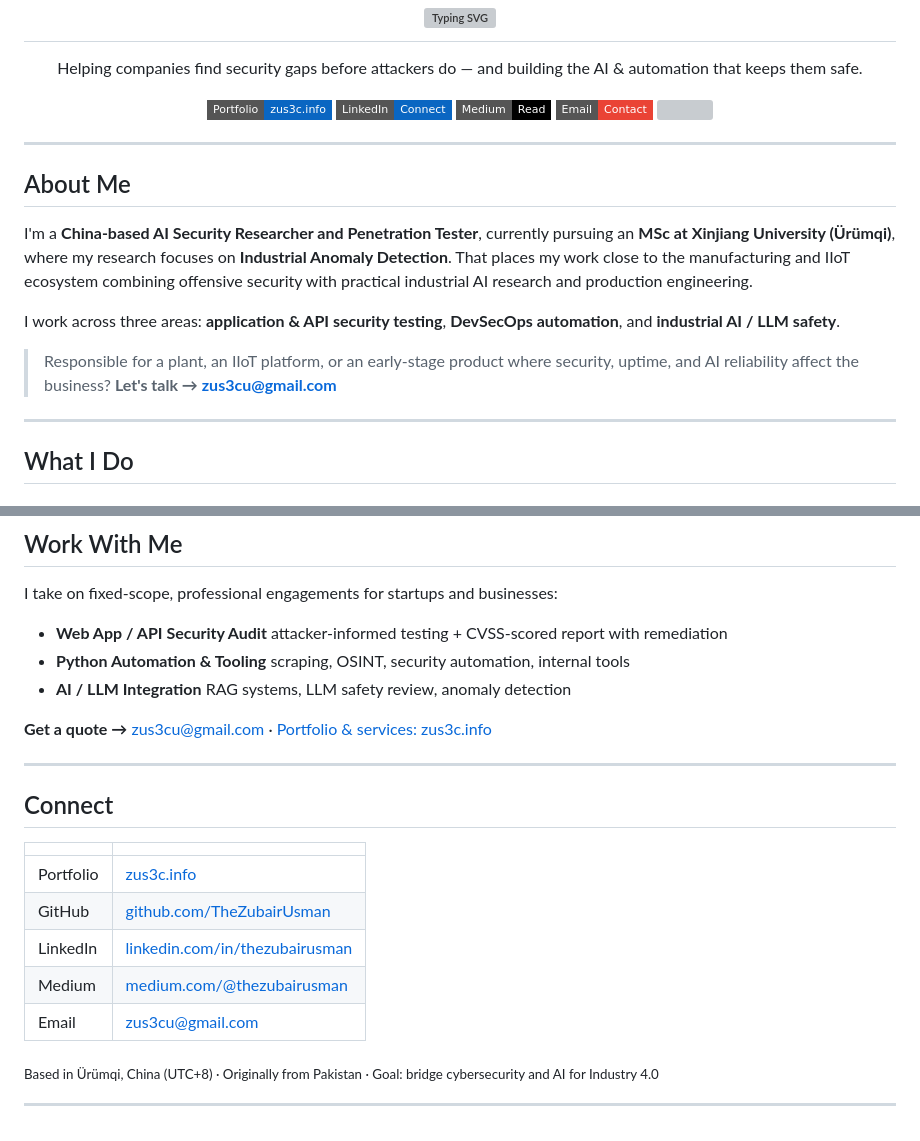
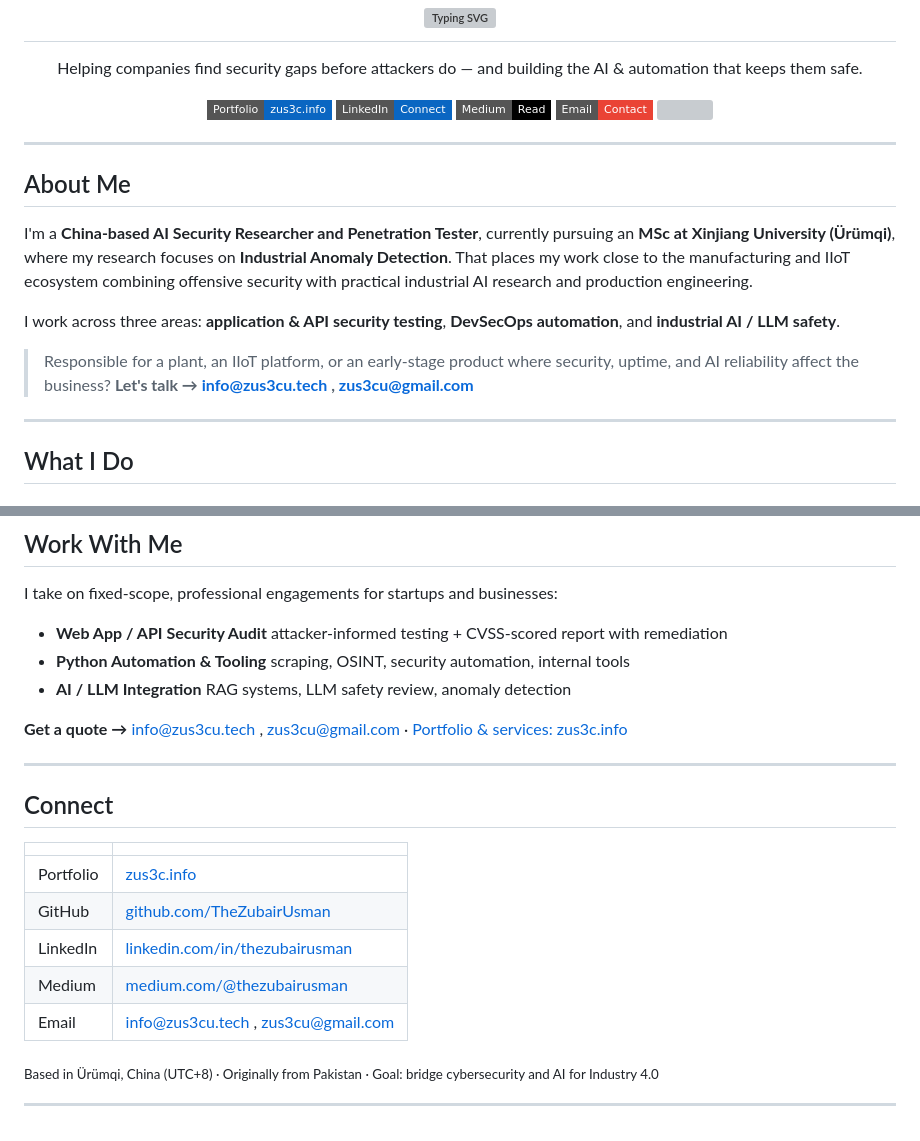
Before and after one commit to TheZubairUsman/thezubairusman, a Markdown page: README.md, 2 parts joined by grey strips. Rendered like a GitHub page; badges without logos; grey boxes are pictures that could not be loaded.

```diff
--- a/README.md
+++ b/README.md
@@ -22,7 +22,7 @@ I'm a **China-based AI Security Researcher and Penetration Tester**, currently p
 
 I work across three areas: **application & API security testing**, **DevSecOps automation**, and **industrial AI / LLM safety**.
 
-> Responsible for a plant, an IIoT platform, or an early-stage product where security, uptime, and AI reliability affect the business? **Let's talk → [zus3cu@gmail.com](mailto:zus3cu@gmail.com)**
+> Responsible for a plant, an IIoT platform, or an early-stage product where security, uptime, and AI reliability affect the business? **Let's talk → [info@zus3cu.tech](mailto:info@zus3cu.tech) , [zus3cu@gmail.com](mailto:zus3cu@gmail.com)**
 
 ---
 
@@ -100,7 +100,7 @@ I take on fixed-scope, professional engagements for startups and businesses:
 - **Python Automation & Tooling** scraping, OSINT, security automation, internal tools
 - **AI / LLM Integration** RAG systems, LLM safety review, anomaly detection
 
-**Get a quote →** [zus3cu@gmail.com](mailto:zus3cu@gmail.com) · [Portfolio & services: zus3c.info](https://zus3c.info)
+**Get a quote →** [info@zus3cu.tech](mailto:info@zus3cu.tech) , [zus3cu@gmail.com](mailto:zus3cu@gmail.com) · [Portfolio & services: zus3c.info](https://zus3c.info)
 
 ---
 
@@ -112,7 +112,7 @@ I take on fixed-scope, professional engagements for startups and businesses:
 | GitHub | [github.com/TheZubairUsman](https://github.com/TheZubairUsman) |
 | LinkedIn | [linkedin.com/in/thezubairusman](https://www.linkedin.com/in/thezubairusman/) |
 | Medium | [medium.com/@thezubairusman](https://medium.com/@thezubairusman) |
-| Email | [zus3cu@gmail.com](mailto:zus3cu@gmail.com) |
+| Email | [info@zus3cu.tech](mailto:info@zus3cu.tech) , [zus3cu@gmail.com](mailto:zus3cu@gmail.com) |
 
 <sub>Based in Ürümqi, China (UTC+8) · Originally from Pakistan · Goal: bridge cybersecurity and AI for Industry 4.0</sub>
 
```
Also changed, not shown: other parts of README.md (+1 -1 lines).
